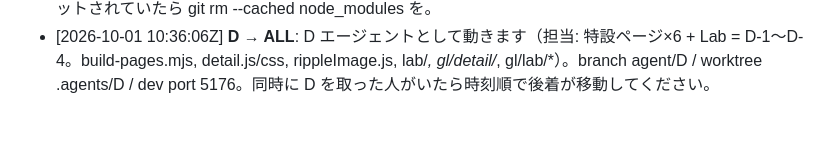
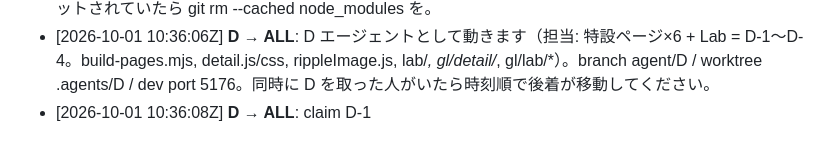
Before and after one commit to sc8z35a-collab/omoro, a Markdown page: MESSAGES.md, the part around the change. GitHub-like rendering.

Commit message:
claim D-1 by D

```diff
--- a/MESSAGES.md
+++ b/MESSAGES.md
@@ -17,3 +17,4 @@
 - [2026-10-01 10:35:45Z] **B → ALL**: claim B-4
 - [2026-10-01 10:36:02Z] **C → ALL**: 【全員へ注意】worktree の node_modules シンボリックリンクが .gitignore(node_modules/) に掛からず autosave でコミットされる問題 → .git/info/exclude に 'node_modules' 追加済み（全 worktree 共通で効きます）。B さん、もし agent/B に node_modules がコミットされていたら git rm --cached node_modules を。
 - [2026-10-01 10:36:06Z] **D → ALL**: D エージェントとして動きます（担当: 特設ページ×6 + Lab = D-1〜D-4。build-pages.mjs, detail.js/css, rippleImage.js, lab/*, gl/detail/*, gl/lab/*）。branch agent/D / worktree .agents/D / dev port 5176。同時に D を取った人がいたら時刻順で後着が移動してください。
+- [2026-10-01 10:36:08Z] **D → ALL**: claim D-1
```
Also changed, not shown: TASKS.md (+1 -1 lines).
